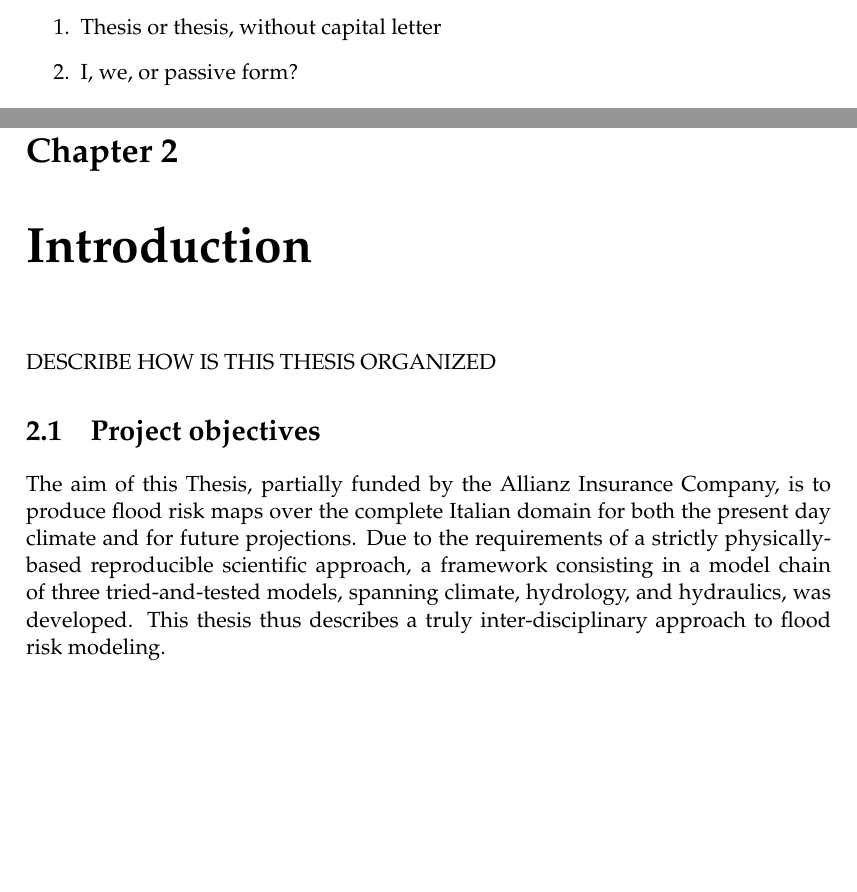
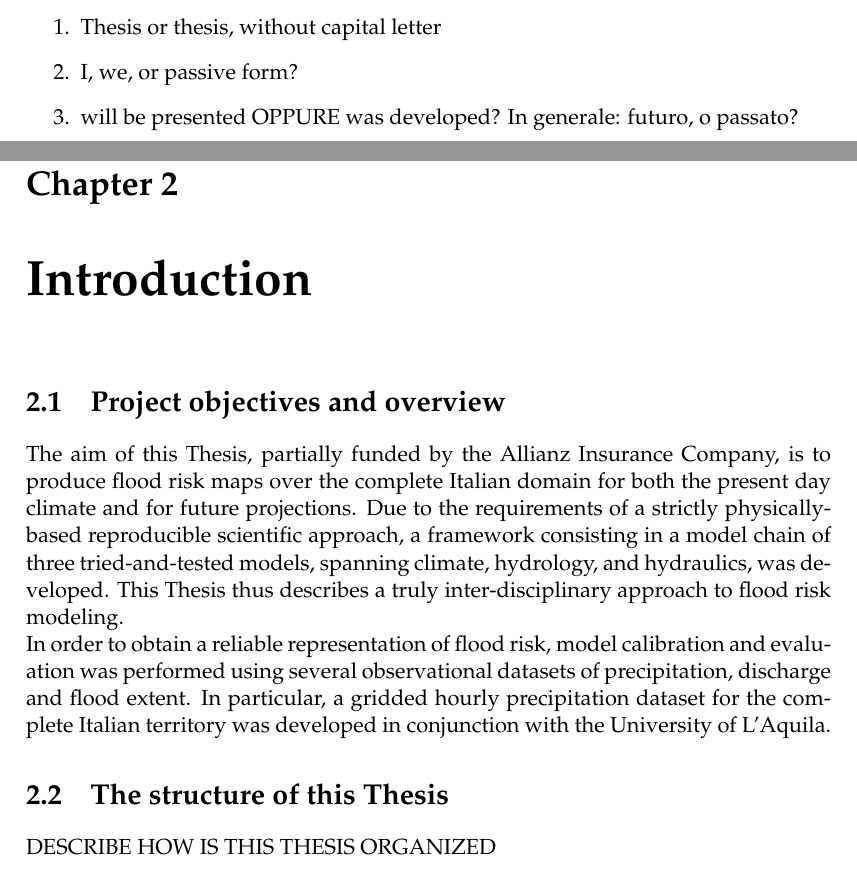
Before and after one commit to adrfantini/PhD-thesis, a LaTeX thesis (main.tex, which reads chapters/1_intro.tex, todo.tex): two parts of pages 21 and 23 of 33, joined at a grey line, cut so that both start at the same text, the shorter picture padded with empty space. Compiled offline with pdfLaTeX.

Commit message:
Still intro stuff

```diff
--- a/chapters/1_intro.tex
+++ b/chapters/1_intro.tex
@@ -1,8 +1,11 @@
 \chapter{Introduction}
+
+\section{Project objectives and overview}
+The aim of this Thesis, partially funded by the Allianz Insurance Company, is to produce flood risk maps over the complete Italian domain for both the present day climate and for future projections. Due to the requirements of a strictly physically-based reproducible scientific approach, a framework consisting in a model chain of three tried-and-tested models, spanning climate, hydrology, and hydraulics, was developed. This Thesis thus describes a truly inter-disciplinary approach to flood risk modeling.\\
+In order to obtain a reliable representation of flood risk, model calibration and evaluation was performed using several observational datasets of precipitation, discharge and flood extent. In particular, a gridded hourly precipitation dataset for the complete Italian territory was developed in conjunction with the University of L'Aquila.
+
+\section{The structure of this Thesis}
 DESCRIBE HOW IS THIS THESIS ORGANIZED
-
-\section{Project objectives}
-The aim of this Thesis, partially funded by the Allianz Insurance Company, is to produce flood risk maps over the complete Italian domain for both the present day climate and for future projections. Due to the requirements of a strictly physically-based reproducible scientific approach, a framework consisting in a model chain of three tried-and-tested models, spanning climate, hydrology, and hydraulics, was developed. This thesis thus describes a truly inter-disciplinary approach to flood risk modeling.
 
 \section{Floods and inundation forecast and risk: an overview}
 
--- a/todo.tex
+++ b/todo.tex
@@ -6,4 +6,5 @@
 \begin{enumerate}
 \item Thesis or thesis, without capital letter
 \item I, we, or passive form?
+\item will be presented OPPURE was developed? In generale: futuro, o passato?
 \end{enumerate}
```
